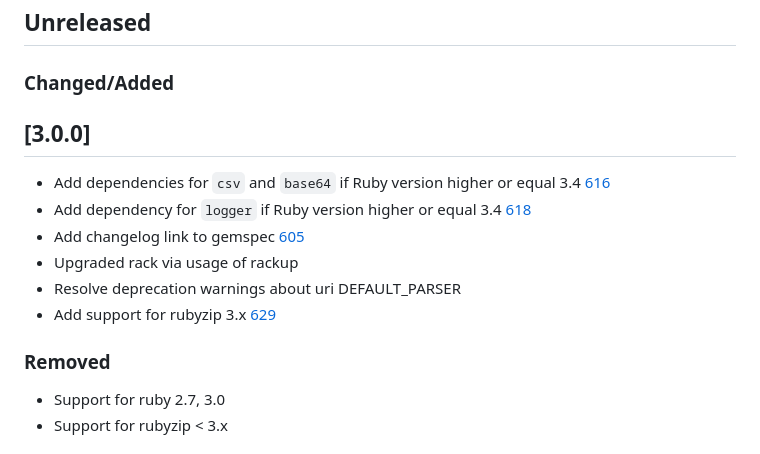
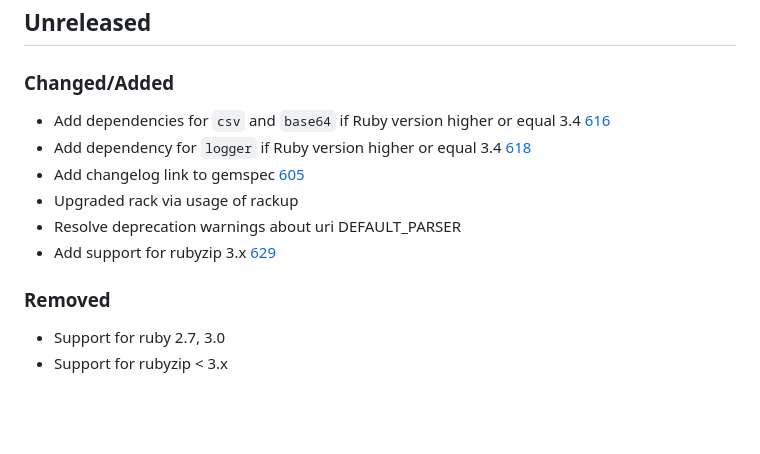
Before and after one commit to roo-rb/roo, a Markdown page: CHANGELOG.md, the part around the change. Drawn GitHub-style; blank space fills up the shorter version.

Commit message:
chore: make readme more usable after added release-please

```diff
--- a/CHANGELOG.md
+++ b/CHANGELOG.md
@@ -1,8 +1,6 @@
 ## Unreleased
 
 ### Changed/Added
-
-## [3.0.0]
 
 - Add dependencies for `csv` and `base64` if Ruby version higher or equal 3.4 [616](https://github.com/roo-rb/roo/pull/616)
 - Add dependency for `logger` if Ruby version higher or equal 3.4 [618](https://github.com/roo-rb/roo/pull/618)
@@ -12,6 +10,7 @@
 - Add support for rubyzip 3.x [629](https://github.com/roo-rb/roo/pull/629)
 
 ### Removed
+
 - Support for ruby 2.7, 3.0
 - Support for rubyzip < 3.x
 
```
